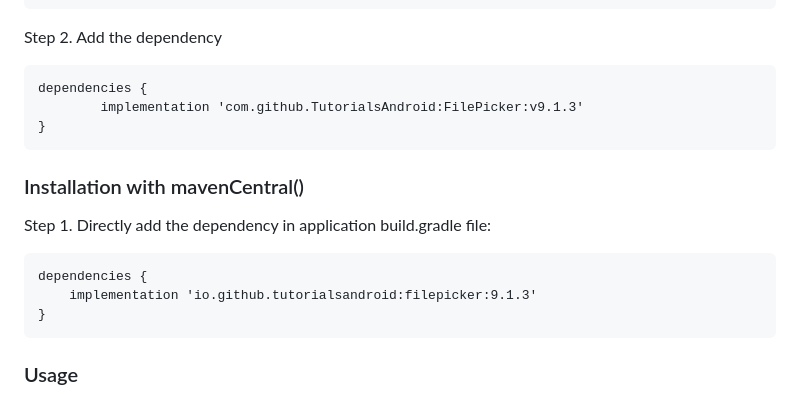
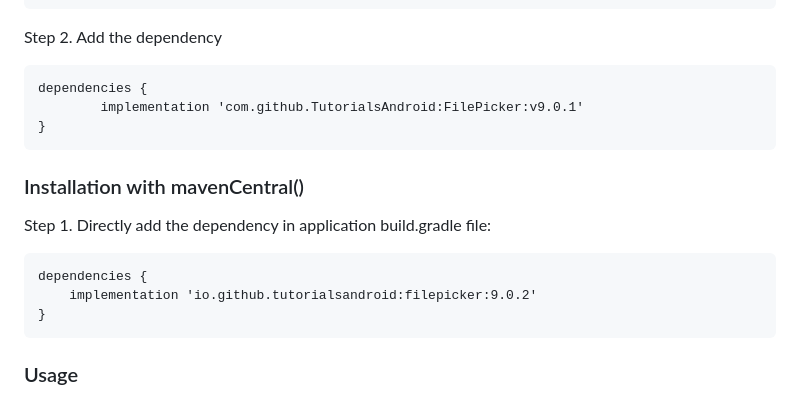
Before and after one commit to TutorialsAndroid/FilePicker, a Markdown page: Readme.md, the part around the change. GitHub-like rendering.

```diff
--- a/Readme.md
+++ b/Readme.md
@@ -38,14 +38,14 @@ Add it in your root build.gradle at the end of repositories:
 Step 2. Add the dependency
 
 	dependencies {
-	        implementation 'com.github.TutorialsAndroid:FilePicker:v9.1.3'
+	        implementation 'com.github.TutorialsAndroid:FilePicker:v9.0.1'
 	}
 
 ### Installation with mavenCentral()
 Step 1. Directly add the dependency in application build.gradle file:
 
     dependencies {
-        implementation 'io.github.tutorialsandroid:filepicker:9.1.3'
+        implementation 'io.github.tutorialsandroid:filepicker:9.0.2'
     }
 
 ### Usage
```
